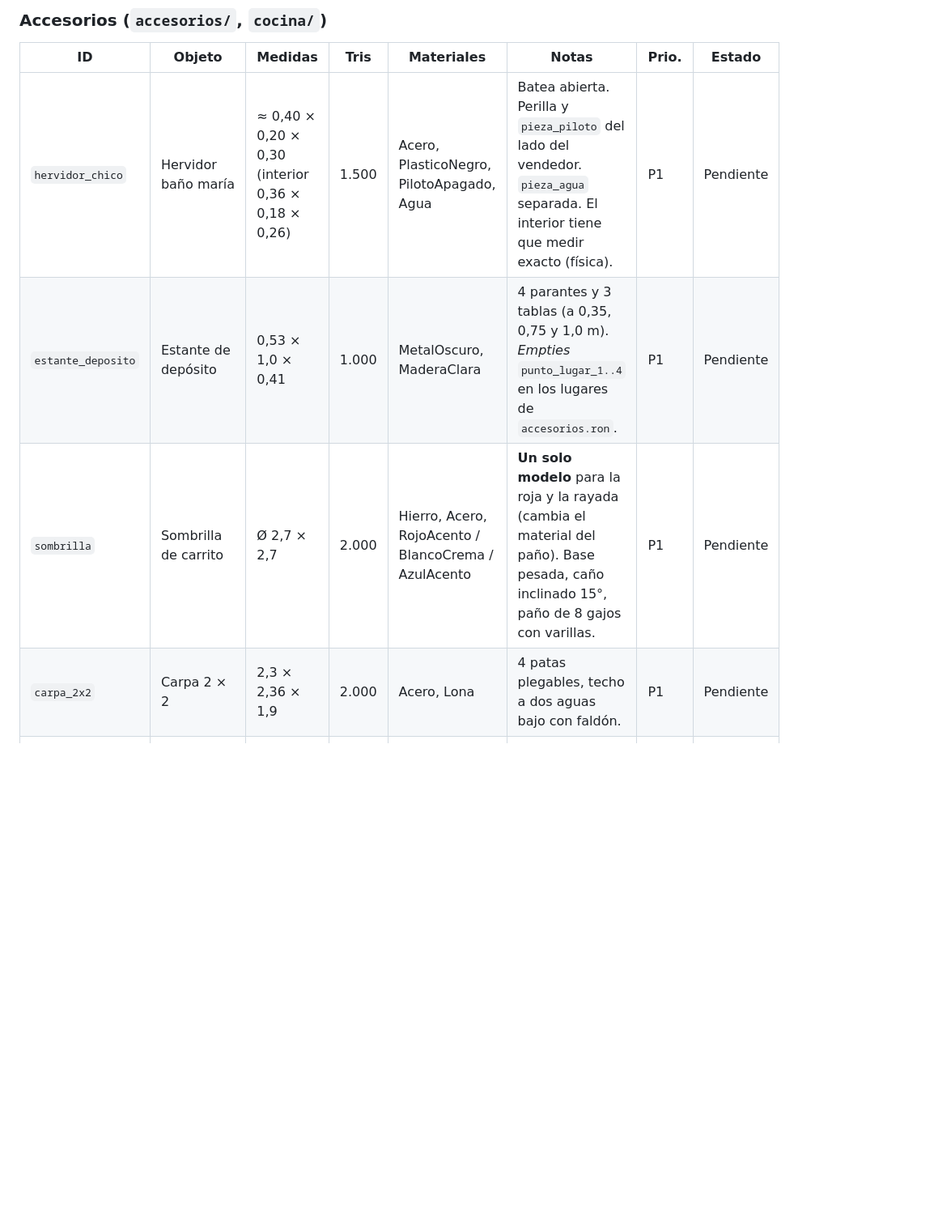
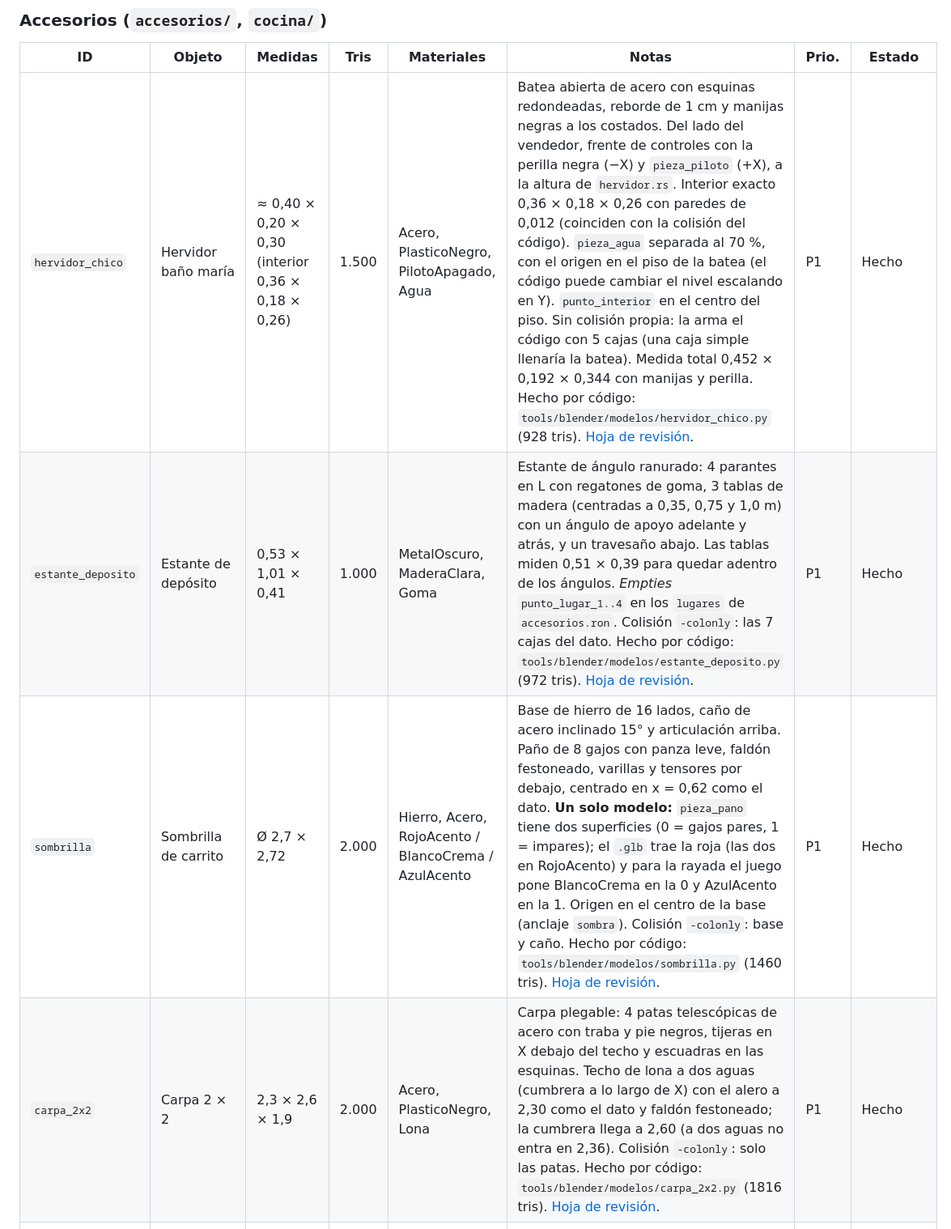
Before and after one commit to nazarenoalt/fast-food-simulator, a Markdown page: docs/arte/lista-de-modelos.md, the part around one of its changes. Shown at 81% size. Drawn GitHub-style; blank space fills up the shorter version.

Commit message:
Hervidor, estante, cerco, sombrilla y carpa
Hervidor con batea exacta, pieza_agua y pieza_piloto. Sombrilla única con dos
superficies en el paño (roja o rayada). Carpa a dos aguas (cumbrera a 2,60).

Co-Authored-By: Claude Opus 5.5 <noreply@anthropic.com>
Claude-Session: https://claude.ai/code/session_01HjM8QSzeKUircBU4mCxhsR

```diff
--- a/docs/arte/lista-de-modelos.md
+++ b/docs/arte/lista-de-modelos.md
@@ -52,8 +52,8 @@ sobresale 2 cm, zócalo, 4 ruedas, manija para empujar. Las posiciones de los an
 
 | ID | Objeto | Medidas | Tris | Materiales | Notas | Prio. | Estado |
 |---|---|---|---|---|---|---|---|
-| `hervidor_chico` | Hervidor baño maría | ≈ 0,40 × 0,20 × 0,30 (interior 0,36 × 0,18 × 0,26) | 1.500 | Acero, PlasticoNegro, PilotoApagado, Agua | Batea abierta. Perilla y `pieza_piloto` del lado del vendedor. `pieza_agua` separada. El interior tiene que medir exacto (física). | P1 | Pendiente |
-| `estante_deposito` | Estante de depósito | 0,53 × 1,0 × 0,41 | 1.000 | MetalOscuro, MaderaClara | 4 parantes y 3 tablas (a 0,35, 0,75 y 1,0 m). *Empties* `punto_lugar_1..4` en los lugares de `accesorios.ron`. | P1 | Pendiente |
-| `sombrilla` | Sombrilla de carrito | Ø 2,7 × 2,7 | 2.000 | Hierro, Acero, RojoAcento / BlancoCrema / AzulAcento | **Un solo modelo** para la roja y la rayada (cambia el material del paño). Base pesada, caño inclinado 15°, paño de 8 gajos con varillas. | P1 | Pendiente |
-| `carpa_2x2` | Carpa 2 × 2 | 2,3 × 2,36 × 1,9 | 2.000 | Acero, Lona | 4 patas plegables, techo a dos aguas bajo con faldón. | P1 | Pendiente |
+| `hervidor_chico` | Hervidor baño maría | ≈ 0,40 × 0,20 × 0,30 (interior 0,36 × 0,18 × 0,26) | 1.500 | Acero, PlasticoNegro, PilotoApagado, Agua | Batea abierta de acero con esquinas redondeadas, reborde de 1 cm y manijas negras a los costados. Del lado del vendedor, frente de controles con la perilla negra (−X) y `pieza_piloto` (+X), a la altura de `hervidor.rs`. Interior exacto 0,36 × 0,18 × 0,26 con paredes de 0,012 (coinciden con la colisión del código). `pieza_agua` separada al 70 %, con el origen en el piso de la batea (el código puede cambiar el nivel escalando en Y). `punto_interior` en el centro del piso. Sin colisión propia: la arma el código con 5 cajas (una caja simple llenaría la batea). Medida total 0,452 × 0,192 × 0,344 con manijas y perilla. Hecho por código: `tools/blender/modelos/hervidor_chico.py` (928 tris). [Hoja de revisión](revisiones/hervidor_chico.jpg). | P1 | Hecho |
+| `estante_deposito` | Estante de depósito | 0,53 × 1,01 × 0,41 | 1.000 | MetalOscuro, MaderaClara, Goma | Estante de ángulo ranurado: 4 parantes en L con regatones de goma, 3 tablas de madera (centradas a 0,35, 0,75 y 1,0 m) con un ángulo de apoyo adelante y atrás, y un travesaño abajo. Las tablas miden 0,51 × 0,39 para quedar adentro de los ángulos. *Empties* `punto_lugar_1..4` en los `lugares` de `accesorios.ron`. Colisión `-colonly`: las 7 cajas del dato. Hecho por código: `tools/blender/modelos/estante_deposito.py` (972 tris). [Hoja de revisión](revisiones/estante_deposito.jpg). | P1 | Hecho |
+| `sombrilla` | Sombrilla de carrito | Ø 2,7 × 2,72 | 2.000 | Hierro, Acero, RojoAcento / BlancoCrema / AzulAcento | Base de hierro de 16 lados, caño de acero inclinado 15° y articulación arriba. Paño de 8 gajos con panza leve, faldón festoneado, varillas y tensores por debajo, centrado en x = 0,62 como el dato. **Un solo modelo:** `pieza_pano` tiene dos superficies (0 = gajos pares, 1 = impares); el `.glb` trae la roja (las dos en RojoAcento) y para la rayada el juego pone BlancoCrema en la 0 y AzulAcento en la 1. Origen en el centro de la base (anclaje `sombra`). Colisión `-colonly`: base y caño. Hecho por código: `tools/blender/modelos/sombrilla.py` (1460 tris). [Hoja de revisión](revisiones/sombrilla.jpg). | P1 | Hecho |
+| `carpa_2x2` | Carpa 2 × 2 | 2,3 × 2,6 × 1,9 | 2.000 | Acero, PlasticoNegro, Lona | Carpa plegable: 4 patas telescópicas de acero con traba y pie negros, tijeras en X debajo del techo y escuadras en las esquinas. Techo de lona a dos aguas (cumbrera a lo largo de X) con el alero a 2,30 como el dato y faldón festoneado; la cumbrera llega a 2,60 (a dos aguas no entra en 2,36). Colisión `-colonly`: solo las patas. Hecho por código: `tools/blender/modelos/carpa_2x2.py` (1816 tris). [Hoja de revisión](revisiones/carpa_2x2.jpg). | P1 | Hecho |
 | `telon_panchos` | Telón "Panchos" | 1,3 × 0,42 × 0,01 | 200 | Amarillo, RojoAcento | Lona tensada con franjas y texto "PANCHOS" (cartel en imagen, guía 4.5). | P1 | Pendiente |
```
Also changed, not shown: other parts of docs/arte/lista-de-modelos.md (+2 -2 lines), docs/arte/revisiones/carpa_2x2.jpg, docs/arte/revisiones/cerco_bajo.jpg (added), docs/arte/revisiones/estante_deposito.jpg, docs/arte/revisiones/hervidor_chico.jpg, 6 other files.
